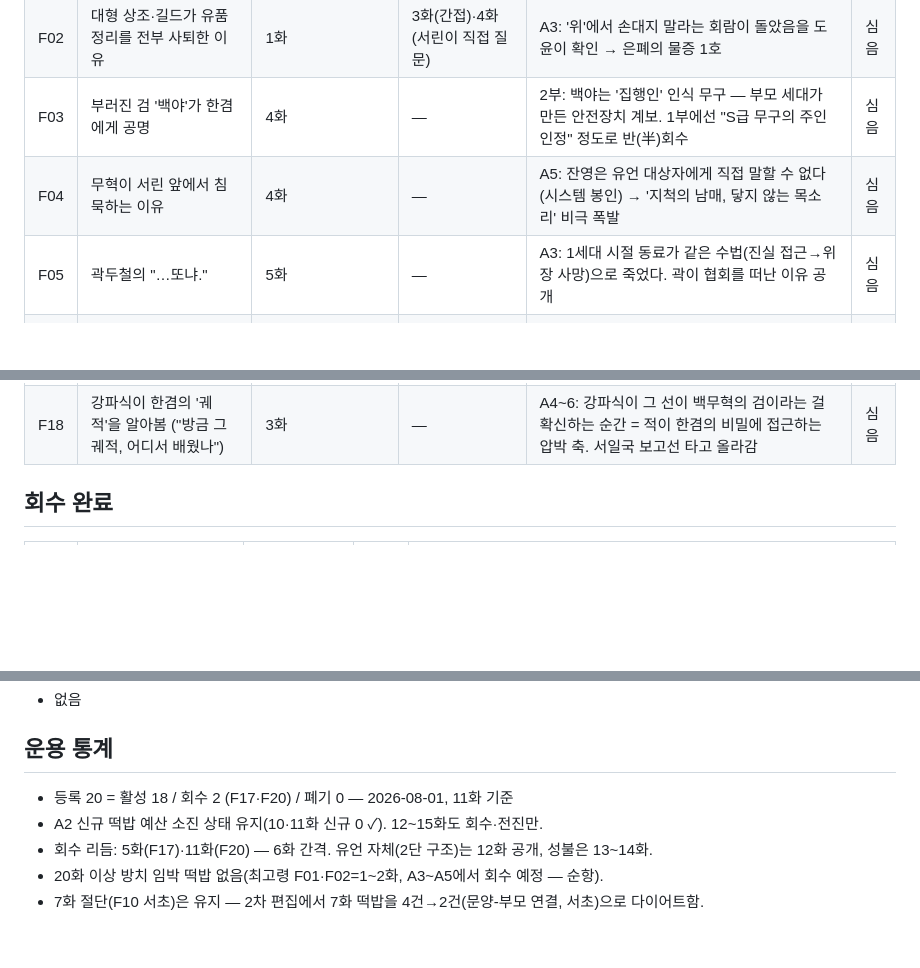
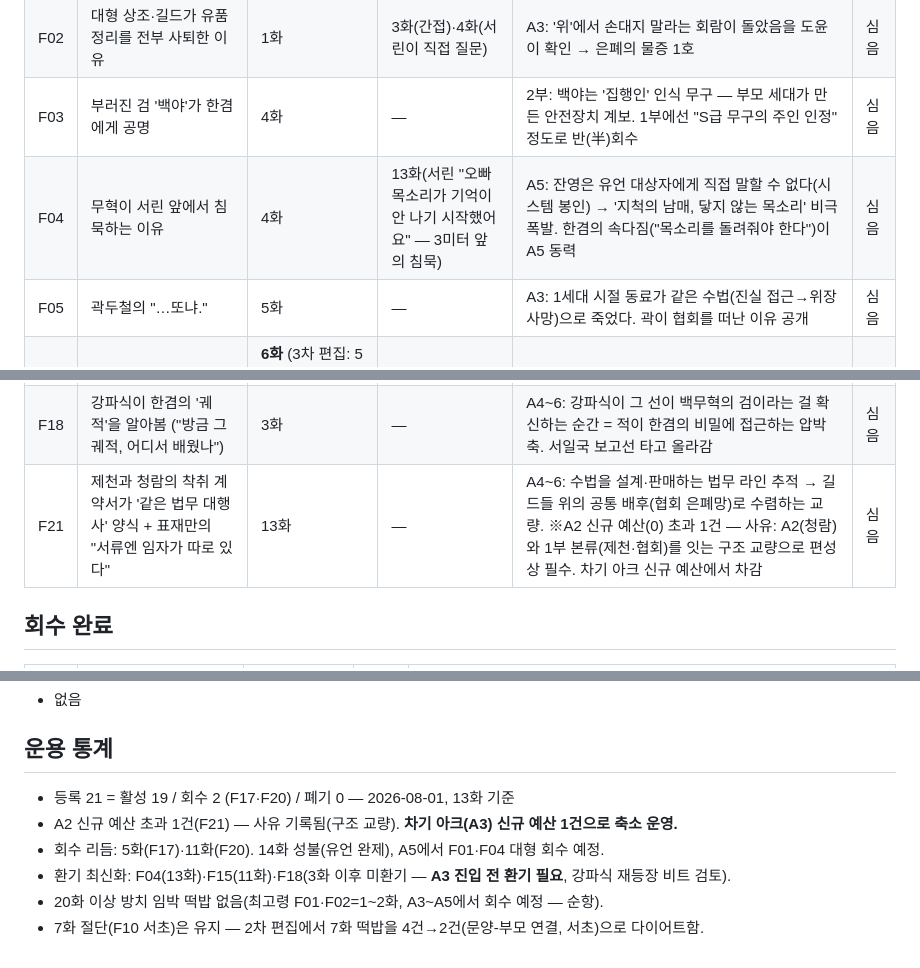
Before and after one commit to kotkim8210/kotkim8210, a Markdown page: novel/bible/foreshadowing.md, 3 parts joined by grey strips. Drawn GitHub-style; blank space fills up the shorter version.

```diff
--- a/novel/bible/foreshadowing.md
+++ b/novel/bible/foreshadowing.md
@@ -10,7 +10,7 @@
 | F01 | 무혁의 모순된 유언("알리지 마라"→"진실을") | 2화 | 5화(집행 조건이 '전달'로 산정되며 재조명) | A5(43~55화): 유언이 흔들린 이유 = 동생 보호 본능과 정의감의 충돌. 서린이 "오빠답네"라고 우는 장면에서 정서 회수 | 심음 |
 | F02 | 대형 상조·길드가 유품 정리를 전부 사퇴한 이유 | 1화 | 3화(간접)·4화(서린이 직접 질문) | A3: '위'에서 손대지 말라는 회람이 돌았음을 도윤이 확인 → 은폐의 물증 1호 | 심음 |
 | F03 | 부러진 검 '백야'가 한겸에게 공명 | 4화 | — | 2부: 백야는 '집행인' 인식 무구 — 부모 세대가 만든 안전장치 계보. 1부에선 "S급 무구의 주인 인정" 정도로 반(半)회수 | 심음 |
-| F04 | 무혁이 서린 앞에서 침묵하는 이유 | 4화 | — | A5: 잔영은 유언 대상자에게 직접 말할 수 없다(시스템 봉인) → '지척의 남매, 닿지 않는 목소리' 비극 폭발 | 심음 |
+| F04 | 무혁이 서린 앞에서 침묵하는 이유 | 4화 | 13화(서린 "오빠 목소리가 기억이 안 나기 시작했어요" — 3미터 앞의 침묵) | A5: 잔영은 유언 대상자에게 직접 말할 수 없다(시스템 봉인) → '지척의 남매, 닿지 않는 목소리' 비극 폭발. 한겸의 속다짐("목소리를 돌려줘야 한다")이 A5 동력 | 심음 |
 | F05 | 곽두철의 "…또냐." | 5화 | — | A3: 1세대 시절 동료가 같은 수법(진실 접근→위장 사망)으로 죽었다. 곽이 협회를 떠난 이유 공개 | 심음 |
 | F06 | 압류 서류의 이사장 전결 직인 | **6화** (3차 편집: 5화 팩스 장면을 6화 오프닝으로 이월 — 성불 여운 보존) | — | A6(56~75화): 염제강이 은폐 라인의 정점(1부 기준)임이 입증되는 물증 체인의 시작점 | 심음 |
 | F07 | 습격자 목 뒤의 문양 | 6화 | 7화(회상으로 즉시 환기) | A3 말: 조직명 '회랑' 공개. A6: 회랑=협회 그림자 조직 확정 | 심음 |
@@ -25,6 +25,7 @@
 | F16 | 제천 회수팀이 무혁 사망 추정 시각 40분 '전'에 통제선 도착 | **8화** (서린 탐문 — 출처가 경비 일지라 '반쪽 증거'로 설정) | — | A4: 협회 서버의 관제 로그 원본과 교차 검증 → 사전 인지 입증 = 살해 계획의 결정적 정황 증거 | 심음 |
 | F19 | 서초 게이트의 12년째 '미열'(잔류 마나 관측 기록) + 이의 제기 후 좌천된 관측관 | 8화 | — | 1부 후반(A6): 관측관을 찾아가 서초 은폐의 물증·증언 확보 — 서초 진입(3부)의 문을 여는 열쇠 | 심음 |
 | F18 | 강파식이 한겸의 '궤적'을 알아봄 ("방금 그 궤적, 어디서 배웠나") | 3화 | — | A4~6: 강파식이 그 선이 백무혁의 검이라는 걸 확신하는 순간 = 적이 한겸의 비밀에 접근하는 압박 축. 서일국 보고선 타고 올라감 | 심음 |
+| F21 | 제천과 청람의 착취 계약서가 '같은 법무 대행사' 양식 + 표재만의 "서류엔 임자가 따로 있다" | 13화 | — | A4~6: 수법을 설계·판매하는 법무 라인 추적 → 길드들 위의 공통 배후(협회 은폐망)로 수렴하는 교량. ※A2 신규 예산(0) 초과 1건 — 사유: A2(청람)와 1부 본류(제천·협회)를 잇는 구조 교량으로 편성상 필수. 차기 아크 신규 예산에서 차감 | 심음 |
 
 ## 회수 완료
 | ID | 떡밥 | 심은 곳 | 회수한 곳 | 방식 |
@@ -36,8 +37,9 @@
 - 없음
 
 ## 운용 통계
-- 등록 20 = 활성 18 / 회수 2 (F17·F20) / 폐기 0 — 2026-08-01, 11화 기준
-- A2 신규 떡밥 예산 소진 상태 유지(10·11화 신규 0 ✓). 12~15화도 회수·전진만.
-- 회수 리듬: 5화(F17)·11화(F20) — 6화 간격. 유언 자체(2단 구조)는 12화 공개, 성불은 13~14화.
+- 등록 21 = 활성 19 / 회수 2 (F17·F20) / 폐기 0 — 2026-08-01, 13화 기준
+- A2 신규 예산 초과 1건(F21) — 사유 기록됨(구조 교량). **차기 아크(A3) 신규 예산 1건으로 축소 운영.**
+- 회수 리듬: 5화(F17)·11화(F20). 14화 성불(유언 완제), A5에서 F01·F04 대형 회수 예정.
+- 환기 최신화: F04(13화)·F15(11화)·F18(3화 이후 미환기 — **A3 진입 전 환기 필요**, 강파식 재등장 비트 검토).
 - 20화 이상 방치 임박 떡밥 없음(최고령 F01·F02=1~2화, A3~A5에서 회수 예정 — 순항).
 - 7화 절단(F10 서초)은 유지 — 2차 편집에서 7화 떡밥을 4건→2건(문양-부모 연결, 서초)으로 다이어트함.
```
Also changed, not shown: novel/bible/plot-outline.md (+2 -1 lines), novel/manuscript/013.md (added, +195 -0 lines).
